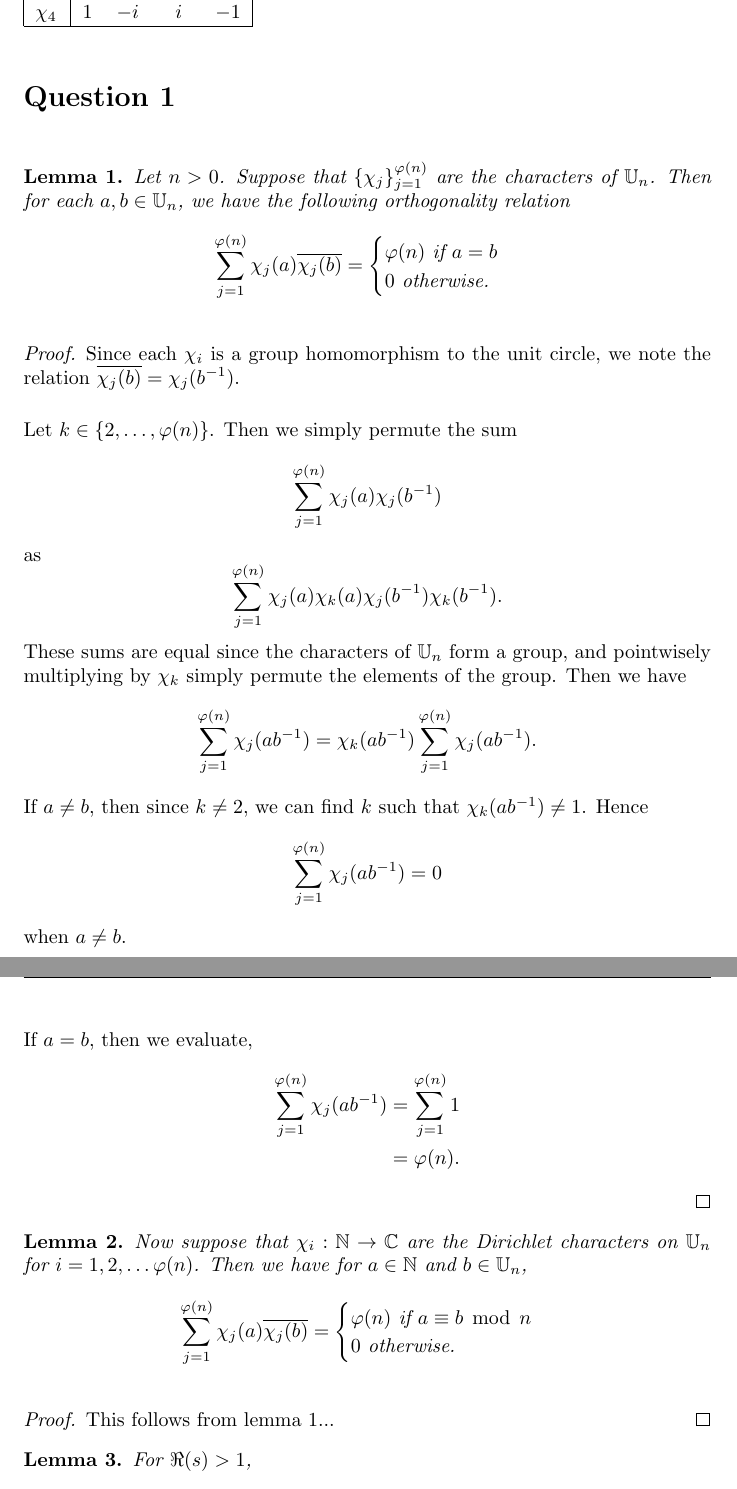
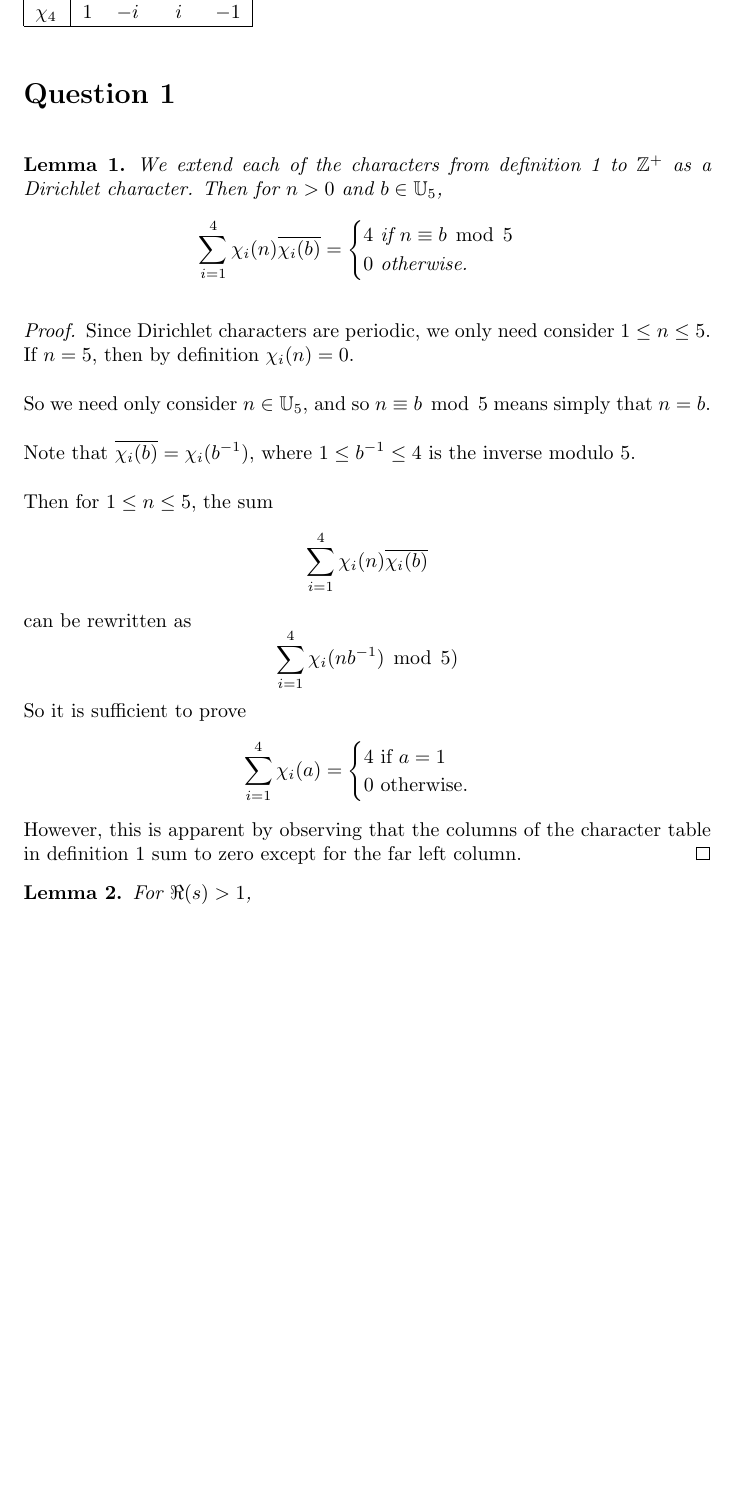
Before and after one commit to skityl/NumberTheory, a LaTeX document (ass4.tex): two parts of pages 2 and 3 of 8 before the commit and part of page 2 of 8 after it, the two joined at a grey line, cut so that both start at the same text, the shorter picture padded with empty space. Compiled offline with pdfLaTeX.

Commit message:
First draft

```diff
--- a/ass4.tex
+++ b/ass4.tex
@@ -37,65 +38,100 @@
 
 
 \section*{Question 1}
-
-
-
 \begin{lemma}
-        \label{charOrth}
-        Let $n > 0$. Suppose that $\{\chi_j\}_{j=1}^{\varphi(n)}$ are the characters
-        of $\Unit_n$. Then for each $a,b\in \Unit_n$, we have the following orthogonality
-        relation
+    We extend each of the characters from definition \ref{allChars} to $\mathbb{Z}^+$ as
+    a Dirichlet character. Then for $n > 0$ and $b \in \Unit_5$,
     \begin{equation*}
-            \sum_{j=1}^{\varphi(n)} \chi_j(a)\overline{\chi_j(b)} = \begin{cases}
-                \varphi(n)\text{ if }a = b\\
+        \sum_{i=1}^4 \chi_i(n)\overline{\chi_i(b)} = \begin{cases}
+            4\text{ if }n\equiv b\modulo{5}\\
             0\text{ otherwise.}
         \end{cases}
     \end{equation*}
 \end{lemma}
 \begin{proof}
-        Since each $\chi_i$ is a group homomorphism to the unit circle,
-        we note the relation $\overline{\chi_j(b)} = \chi_j(b^{-1})$.
+    Since Dirichlet characters are periodic, we only need consider $1 \leq n \leq 5$. If $n = 5$, then
+    by definition $\chi_i(n) = 0$.
 
-        Let $k \in \{2,\ldots,\varphi(n)\}$. Then we simply permute
-        the sum
+    So we need only consider $n \in \Unit_5$, and so $n\equiv b\modulo{5}$ means simply that $n = b$.
+
+    Note that $\overline{\chi_i(b)} = \chi_i(b^{-1})$, where $1 \leq b^{-1} \leq 4$ is the inverse modulo $5$.
+
+    Then for $1 \leq n \leq 5$, the sum
     \begin{equation*}
-            \sum_{j=1}^{\varphi(n)} \chi_j(a)\chi_j(b^{-1})
+        \sum_{i=1}^4 \chi_i(n)\overline{\chi_i(b)}
     \end{equation*}
-        as
+    can be rewritten as
     \begin{equation*}
-            \sum_{j=1}^{\varphi(n)} \chi_j(a)\chi_k(a)\chi_j(b^{-1})\chi_{k}(b^{-1}).
+        \sum_{i=1}^4 \chi_i(nb^{-1}) \modulo{5})
     \end{equation*}
-        These sums are equal since the characters of $\Unit_n$ form a group, and pointwisely
-        multiplying by $\chi_k$ simply permute the elements of the group. Then we have
+    So it is sufficient to prove
     \begin{equation*}
-            \sum_{j=1}^{\varphi(n)} \chi_j(ab^{-1}) = \chi_k(ab^{-1})\sum_{j=1}^{\varphi(n)} \chi_j(ab^{-1}).
-        \end{equation*}
-        If $a \neq b$, then since $k \neq 2$, we can find $k$ such that $\chi_k(ab^{-1}) \neq 1$. Hence
-        \begin{equation*}
-            \sum_{j=1}^{\varphi(n)} \chi_j(ab^{-1}) = 0
-        \end{equation*}
-        when $a\neq b$.
-
-        If $a = b$, then we evaluate,
-        \begin{align*}
-            \sum_{j=1}^{\varphi(n)} \chi_j(ab^{-1}) &= \sum_{j=1}^{\varphi(n)} 1\\
-            &= \varphi(n).
-        \end{align*}
-    \end{proof}
-    \begin{lemma}
-    \label{charOrth2}
-        Now suppose that $\chi_i:\Ntrl \rightarrow \Cplx$ are the Dirichlet characters on $\Unit_n$ for $i = 1,2,\ldots \varphi(n)$. Then we have for $a \in \Ntrl$ and $b\in \Unit_n$,
-        \begin{equation*}
-            \sum_{j=1}^{\varphi(n)} \chi_j(a)\overline{\chi_j(b)} = \begin{cases}
-                \varphi(n)\text{ if }a \equiv b\modulo{n}\\
+        \sum_{i=1}^4 \chi_i(a) = \begin{cases}
+            4\text{ if }a = 1\\
             0\text{ otherwise.}
         \end{cases}
     \end{equation*}
-    \end{lemma}
-    \begin{proof}
-        This follows from lemma \ref{charOrth}...
+    However, this is apparent by observing that the columns of the character table in definition \ref{allChars} sum to zero
+    except for the far left column.
 \end{proof}
 
+
+%    \begin{lemma}
+%        \label{charOrth}
+%        Let $n > 0$. Suppose that $\{\chi_j\}_{j=1}^{\varphi(n)}$ are the characters
+%        of $\Unit_n$. Then for each $a,b\in \Unit_n$, we have the following orthogonality
+%        relation
+%        \begin{equation*}
+%            \sum_{j=1}^{\varphi(n)} \chi_j(a)\overline{\chi_j(b)} = \begin{cases}
+%                \varphi(n)\text{ if }a = b\\
+%                0\text{ otherwise.}
+%            \end{cases}
+%        \end{equation*}
+%    \end{lemma}
+%    \begin{proof}
+%        Since each $\chi_i$ is a group homomorphism to the unit circle,
+%        we note the relation $\overline{\chi_j(b)} = \chi_j(b^{-1})$.
+%
+%        Let $k \in \{2,\ldots,\varphi(n)\}$. Then we simply permute
+%        the sum
+%        \begin{equation*}
+%            \sum_{j=1}^{\varphi(n)} \chi_j(a)\chi_j(b^{-1})
+%        \end{equation*}
+%        as
+%        \begin{equation*}
+%            \sum_{j=1}^{\varphi(n)} \chi_j(a)\chi_k(a)\chi_j(b^{-1})\chi_{k}(b^{-1}).
+%        \end{equation*}
+%        These sums are equal since the characters of $\Unit_n$ form a group, and pointwisely
+%        multiplying by $\chi_k$ simply permute the elements of the group. Then we have
+%        \begin{equation*}
+%            \sum_{j=1}^{\varphi(n)} \chi_j(ab^{-1}) = \chi_k(ab^{-1})\sum_{j=1}^{\varphi(n)} \chi_j(ab^{-1}).
+%        \end{equation*}
+%        If $a \neq b$, then since $k \neq 2$, we can find $k$ such that $\chi_k(ab^{-1}) \neq 1$. Hence
+%        \begin{equation*}
+%            \sum_{j=1}^{\varphi(n)} \chi_j(ab^{-1}) = 0
+%        \end{equation*}
+%        when $a\neq b$.
+%
+%        If $a = b$, then we evaluate,
+%        \begin{align*}
+%            \sum_{j=1}^{\varphi(n)} \chi_j(ab^{-1}) &= \sum_{j=1}^{\varphi(n)} 1\\
+%            &= \varphi(n).
+%        \end{align*}
+%    \end{proof}
+%    \begin{lemma}
+%    \label{charOrth2}
+%        Now suppose that $\chi_i:\Ntrl \rightarrow \Cplx$ are the Dirichlet characters on $\Unit_n$ for $i = 1,2,\ldots \varphi(n)$. Then we have for $a \in \Ntrl$ and $b\in \Unit_n$,
+%        \begin{equation*}
+%            \sum_{j=1}^{\varphi(n)} \chi_j(a)\overline{\chi_j(b)} = \begin{cases}
+%                \varphi(n)\text{ if }a \equiv b\modulo{n}\\
+%                0\text{ otherwise.}
+%            \end{cases}
+%        \end{equation*}
+%    \end{lemma}
+%    \begin{proof}
+%        This follows from lemma \ref{charOrth}...
+%    \end{proof}
+%
 
     \begin{lemma}
         For $\Re(s) > 1$,
```
Also changed, not shown: ass4.tex (3 more changed lines). Lines whose indentation alone changed are shown as unchanged.
